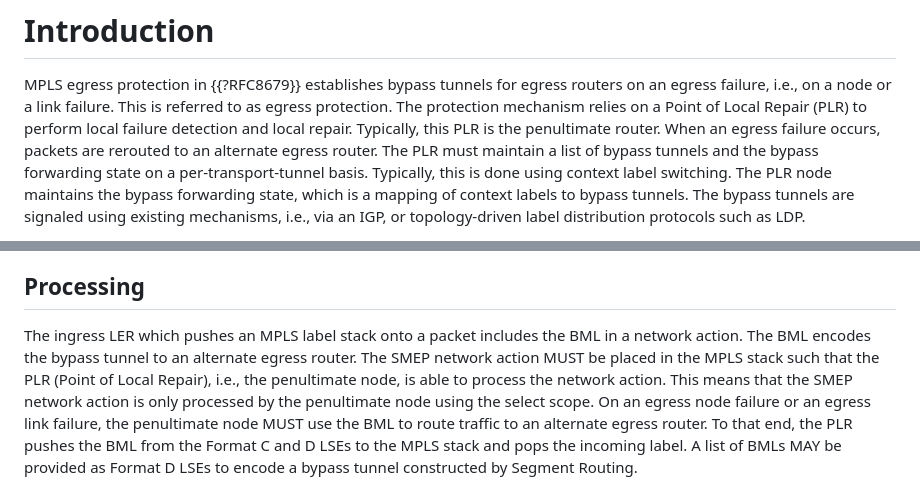
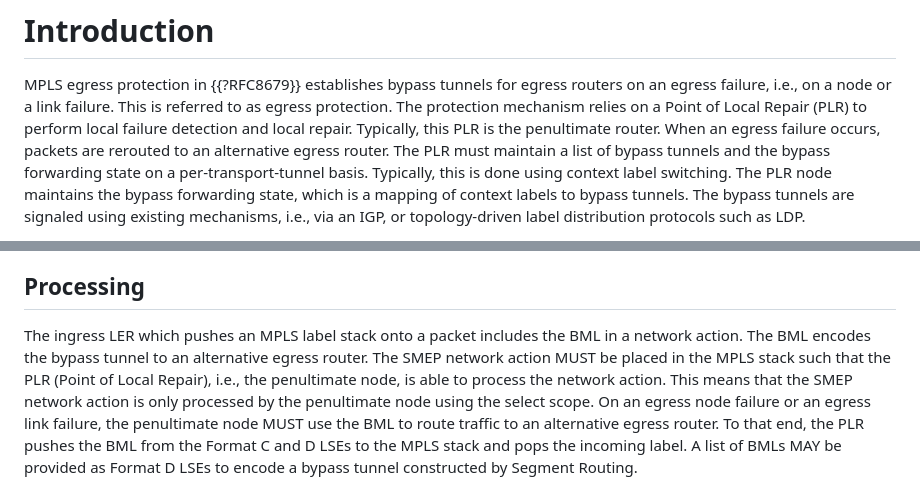
Before and after one commit to uni-tue-kn/mpls-mna-stateless-egress-protection, a Markdown page: draft-ihle-mpls-mna-stateless-egress-protection.md, 2 parts joined by grey strips. GitHub-like rendering.

Commit message:
Language

```diff
--- a/draft-ihle-mpls-mna-stateless-egress-protection.md
+++ b/draft-ihle-mpls-mna-stateless-egress-protection.md
@@ -61,7 +61,7 @@ MPLS egress protection in {{?RFC8679}} establishes bypass tunnels for egress rou
 This is referred to as egress protection.
 The protection mechanism relies on a Point of Local Repair (PLR) to perform local failure detection and local repair.
 Typically, this PLR is the penultimate router.
-When an egress failure occurs, packets are rerouted to an alternate egress router.
+When an egress failure occurs, packets are rerouted to an alternative egress router.
 The PLR must maintain a list of bypass tunnels and the bypass forwarding state on a per-transport-tunnel basis.
 Typically, this is done using context label switching.
 The PLR node maintains the bypass forwarding state, which is a mapping of context labels to bypass tunnels.
@@ -125,10 +125,10 @@ The network action for stateless MNA-based egress protection is encoded as follo
 ## Processing
 
 The ingress LER which pushes an MPLS label stack onto a packet includes the BML in a network action.
-The BML encodes the bypass tunnel to an alternate egress router.
+The BML encodes the bypass tunnel to an alternative egress router.
 The SMEP network action MUST be placed in the MPLS stack such that the PLR (Point of Local Repair), i.e., the penultimate node, is able to process the network action.
 This means that the SMEP network action is only processed by the penultimate node using the select scope.
-On an egress node failure or an egress link failure, the penultimate node MUST use the BML to route traffic to an alternate egress router.
+On an egress node failure or an egress link failure, the penultimate node MUST use the BML to route traffic to an alternative egress router.
 To that end, the PLR pushes the BML from the Format C and D LSEs to the MPLS stack and pops the incoming label.
 A list of BMLs MAY be provided as Format D LSEs to encode a bypass tunnel constructed by Segment Routing.
 
```
